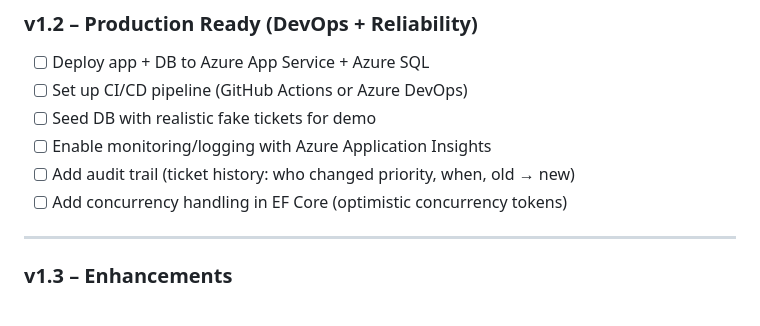
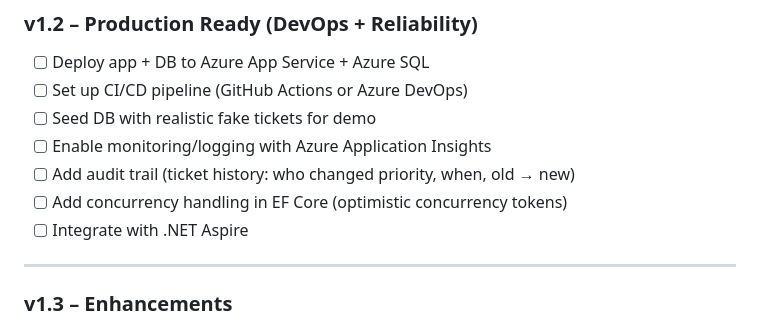
Before and after one commit to HKeys00/Support_Ticket_Classifier, a Markdown page: README.md, the part around the change. GitHub-like rendering.

```diff
--- a/README.md
+++ b/README.md
@@ -87,6 +87,7 @@ The model is created in the following kaggle notebook:
 - [ ] Enable monitoring/logging with Azure Application Insights
 - [ ] Add audit trail (ticket history: who changed priority, when, old → new)
 - [ ] Add concurrency handling in EF Core (optimistic concurrency tokens)
+- [ ] Integrate with .NET Aspire
 ---
 
 ### v1.3 – Enhancements
```
